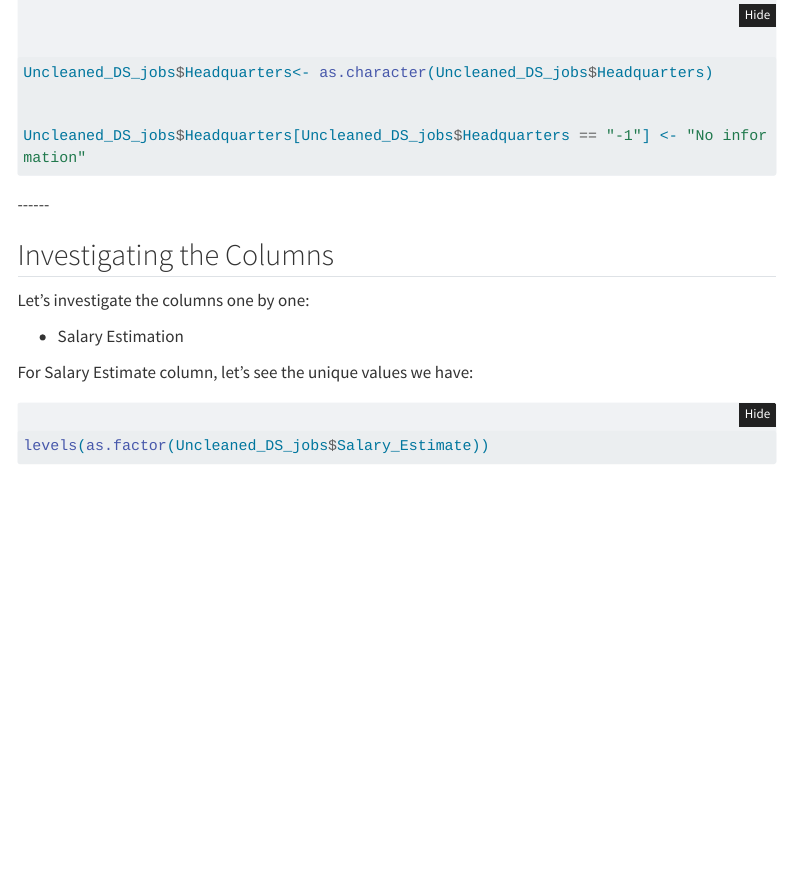
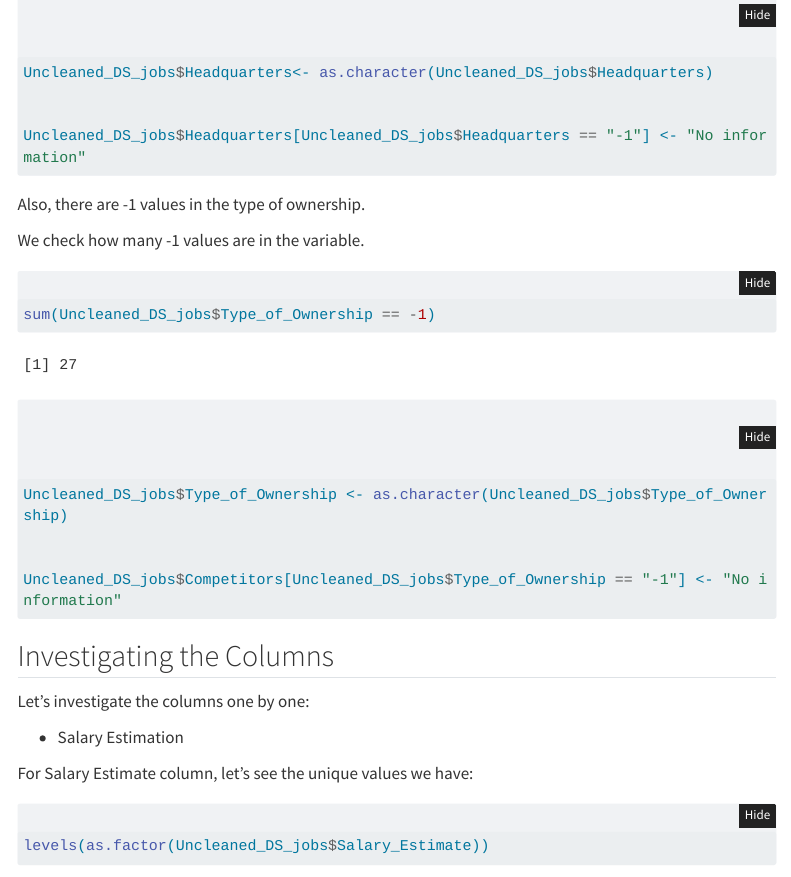
Before and after one commit to miraycinar/STAT570-FinalProject, a Quarto document (STAT570 Final Project.qmd): the page in a window 1100 px wide, from 6950 px down. Rendered offline with R 4.5, knitr and Pandoc in place of Quarto, with nearby package versions; menus at the side of the page are left out; long lines of code are wrapped.

Commit message:
Fixing the -1 values in the variable type of ownership.

````diff
--- a/STAT570 Final Project.qmd
+++ b/STAT570 Final Project.qmd
@@ -194,9 +194,24 @@ Uncleaned_DS_jobs$Headquarters<- as.character(Uncleaned_DS_jobs$Headquarters)
 
 
 Uncleaned_DS_jobs$Headquarters[Uncleaned_DS_jobs$Headquarters == "-1"] <- "No information"
+
 ```
 
-\-\-\-\-\--
+Also, there are -1 values in the type of ownership.
+
+We check how many -1 values are in the variable.
+
+```{r}
+sum(Uncleaned_DS_jobs$Type_of_Ownership == -1)
+```
+
+```{r}
+Uncleaned_DS_jobs$Type_of_Ownership <- as.character(Uncleaned_DS_jobs$Type_of_Ownership)
+
+
+Uncleaned_DS_jobs$Competitors[Uncleaned_DS_jobs$Type_of_Ownership == "-1"] <- "No information"
+
+```
 
 ## Investigating the Columns
 
````
